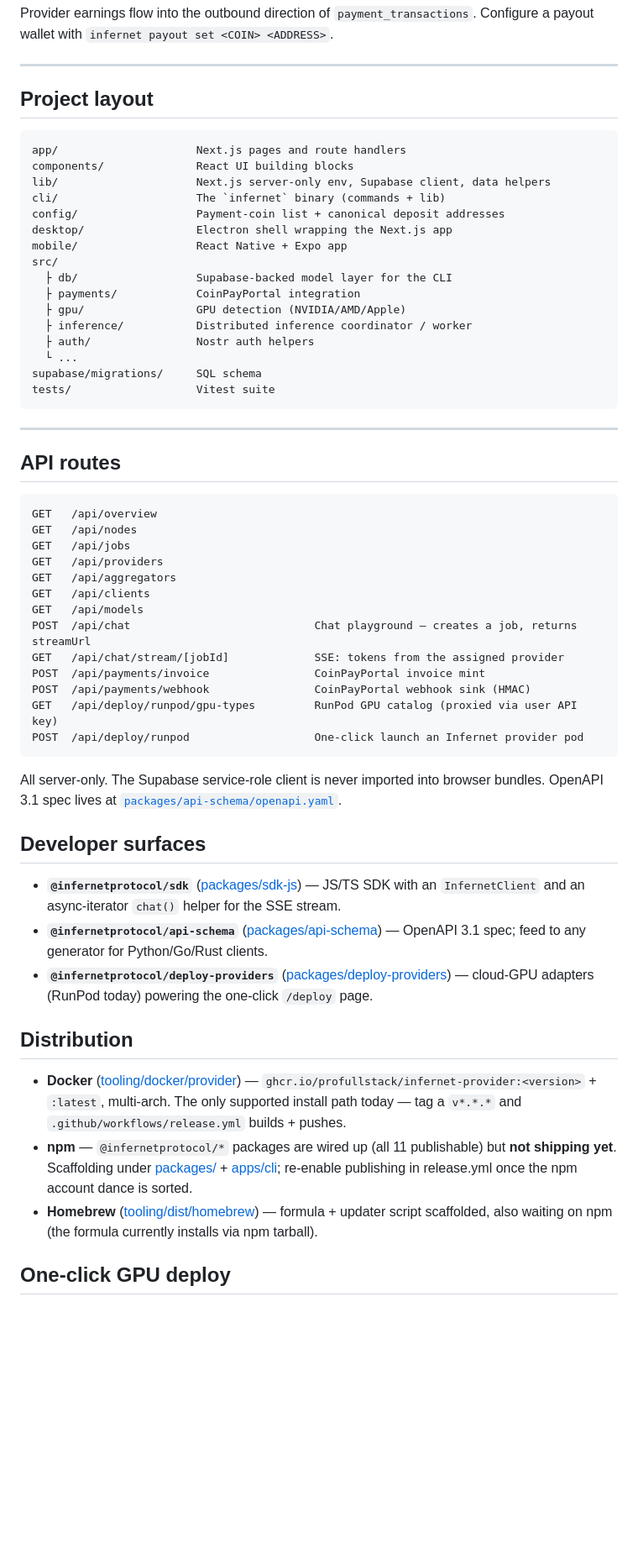
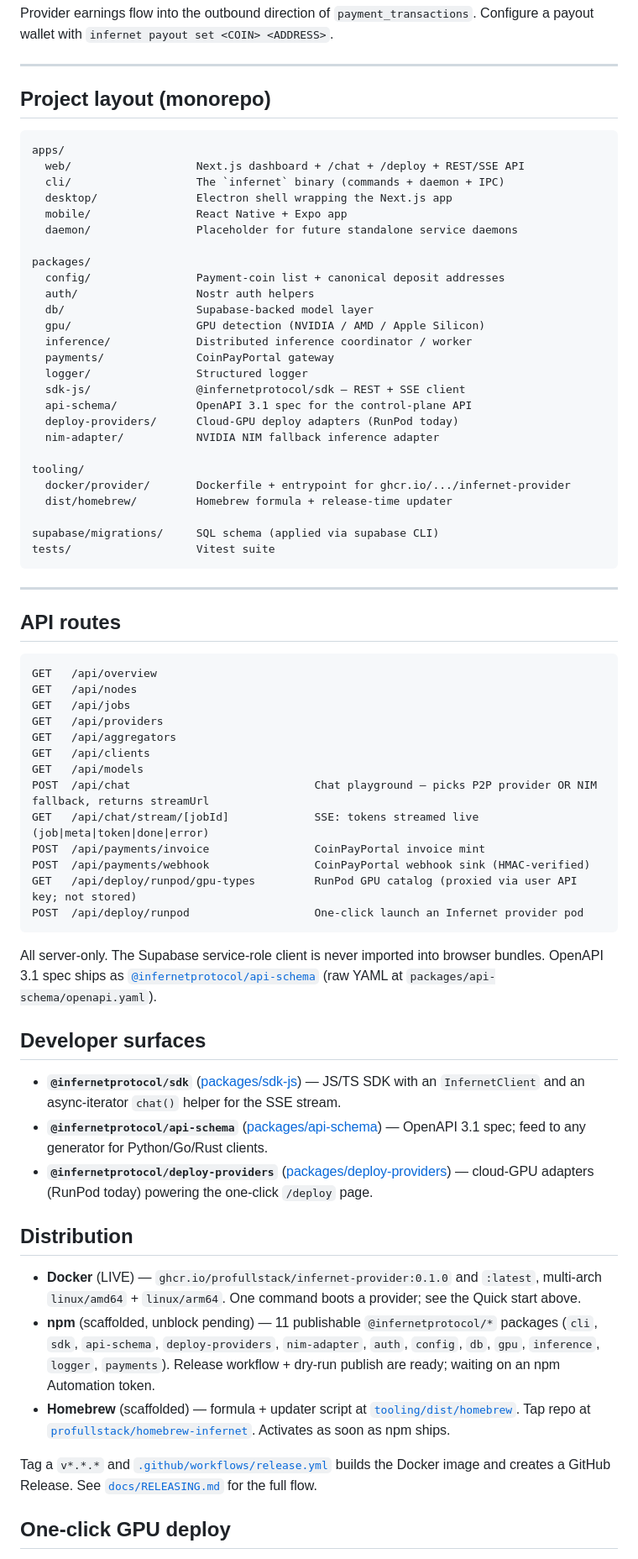
Before and after one commit to profullstack/infernet-protocol, a Markdown page: README.md, the part around one of its changes. Shown at 84% size. Drawn GitHub-style; blank space fills up the shorter version.

````diff
--- a/README.md
+++ b/README.md
@@ -212,24 +231,34 @@ Provider earnings flow into the outbound direction of `payment_transactions`. Co
 
 ---
 
-## Project layout
+## Project layout (monorepo)
 
 ```
-app/                     Next.js pages and route handlers
-components/              React UI building blocks
-lib/                     Next.js server-only env, Supabase client, data helpers
-cli/                     The `infernet` binary (commands + lib)
-config/                  Payment-coin list + canonical deposit addresses
-desktop/                 Electron shell wrapping the Next.js app
-mobile/                  React Native + Expo app
-src/
-  ├ db/                  Supabase-backed model layer for the CLI
-  ├ payments/            CoinPayPortal integration
-  ├ gpu/                 GPU detection (NVIDIA/AMD/Apple)
-  ├ inference/           Distributed inference coordinator / worker
-  ├ auth/                Nostr auth helpers
-  └ ...
-supabase/migrations/     SQL schema
+apps/
+  web/                   Next.js dashboard + /chat + /deploy + REST/SSE API
+  cli/                   The `infernet` binary (commands + daemon + IPC)
+  desktop/               Electron shell wrapping the Next.js app
+  mobile/                React Native + Expo app
+  daemon/                Placeholder for future standalone service daemons
+
+packages/
+  config/                Payment-coin list + canonical deposit addresses
+  auth/                  Nostr auth helpers
+  db/                    Supabase-backed model layer
+  gpu/                   GPU detection (NVIDIA / AMD / Apple Silicon)
+  inference/             Distributed inference coordinator / worker
+  payments/              CoinPayPortal gateway
+  logger/                Structured logger
+  sdk-js/                @infernetprotocol/sdk — REST + SSE client
+  api-schema/            OpenAPI 3.1 spec for the control-plane API
+  deploy-providers/      Cloud-GPU deploy adapters (RunPod today)
+  nim-adapter/           NVIDIA NIM fallback inference adapter
+
+tooling/
+  docker/provider/       Dockerfile + entrypoint for ghcr.io/.../infernet-provider
+  dist/homebrew/         Homebrew formula + release-time updater
+
+supabase/migrations/     SQL schema (applied via supabase CLI)
 tests/                   Vitest suite
 ```
 
@@ -245,15 +274,15 @@ GET   /api/providers
 GET   /api/aggregators
 GET   /api/clients
 GET   /api/models
-POST  /api/chat                            Chat playground — creates a job, returns streamUrl
-GET   /api/chat/stream/[jobId]             SSE: tokens from the assigned provider
+POST  /api/chat                            Chat playground — picks P2P provider OR NIM fallback, returns streamUrl
+GET   /api/chat/stream/[jobId]             SSE: tokens streamed live (job|meta|token|done|error)
 POST  /api/payments/invoice                CoinPayPortal invoice mint
-POST  /api/payments/webhook                CoinPayPortal webhook sink (HMAC)
-GET   /api/deploy/runpod/gpu-types         RunPod GPU catalog (proxied via user API key)
+POST  /api/payments/webhook                CoinPayPortal webhook sink (HMAC-verified)
+GET   /api/deploy/runpod/gpu-types         RunPod GPU catalog (proxied via user API key; not stored)
 POST  /api/deploy/runpod                   One-click launch an Infernet provider pod
 ```
 
-All server-only. The Supabase service-role client is never imported into browser bundles. OpenAPI 3.1 spec lives at [`packages/api-schema/openapi.yaml`](./packages/api-schema/openapi.yaml).
+All server-only. The Supabase service-role client is never imported into browser bundles. OpenAPI 3.1 spec ships as [`@infernetprotocol/api-schema`](./packages/api-schema) (raw YAML at `packages/api-schema/openapi.yaml`).
 
 ## Developer surfaces
 
@@ -263,9 +292,11 @@ All server-only. The Supabase service-role client is never imported into browser
 
 ## Distribution
 
-- **Docker** ([tooling/docker/provider](./tooling/docker/provider)) — `ghcr.io/profullstack/infernet-provider:<version>` + `:latest`, multi-arch. The only supported install path today — tag a `v*.*.*` and `.github/workflows/release.yml` builds + pushes.
-- **npm** — `@infernetprotocol/*` packages are wired up (all 11 publishable) but **not shipping yet**. Scaffolding under [packages/](./packages) + [apps/cli](./apps/cli); re-enable publishing in release.yml once the npm account dance is sorted.
-- **Homebrew** ([tooling/dist/homebrew](./tooling/dist/homebrew)) — formula + updater script scaffolded, also waiting on npm (the formula currently installs via npm tarball).
+- **Docker** (LIVE) — `ghcr.io/profullstack/infernet-provider:0.1.0` and `:latest`, multi-arch `linux/amd64` + `linux/arm64`. One command boots a provider; see the Quick start above.
+- **npm** (scaffolded, unblock pending) — 11 publishable `@infernetprotocol/*` packages (`cli`, `sdk`, `api-schema`, `deploy-providers`, `nim-adapter`, `auth`, `config`, `db`, `gpu`, `inference`, `logger`, `payments`). Release workflow + dry-run publish are ready; waiting on an npm Automation token.
+- **Homebrew** (scaffolded) — formula + updater script at [`tooling/dist/homebrew`](./tooling/dist/homebrew). Tap repo at [`profullstack/homebrew-infernet`](https://github.com/profullstack/homebrew-infernet). Activates as soon as npm ships.
+
+Tag a `v*.*.*` and [`.github/workflows/release.yml`](./.github/workflows/release.yml) builds the Docker image and creates a GitHub Release. See [`docs/RELEASING.md`](./docs/RELEASING.md) for the full flow.
 
 ## One-click GPU deploy
 
````
Also changed, not shown: other parts of README.md (+46 -27 lines).
